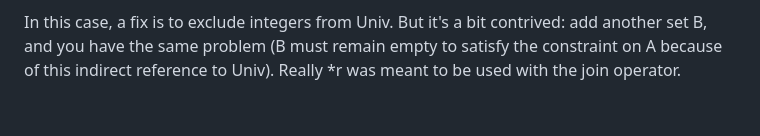
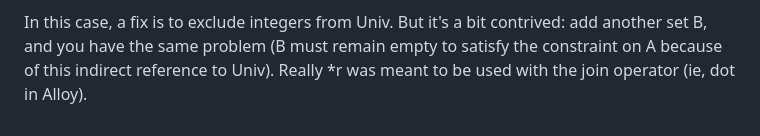
Before and after one commit to guillaumekoenig/guillaumekoenig.github.io, a Markdown page: src/modeling-with-alloy.md, the part around the change. GitHub-like rendering.

```diff
--- a/src/modeling-with-alloy.md
+++ b/src/modeling-with-alloy.md
@@ -157,4 +157,4 @@ In this case, a fix is to exclude integers from Univ. But it's a bit
 contrived: add another set B, and you have the same problem (B must
 remain empty to satisfy the constraint on A because of this indirect
 reference to Univ). Really \*r was meant to be used with the join
-operator.
+operator (ie, dot in Alloy).
```
